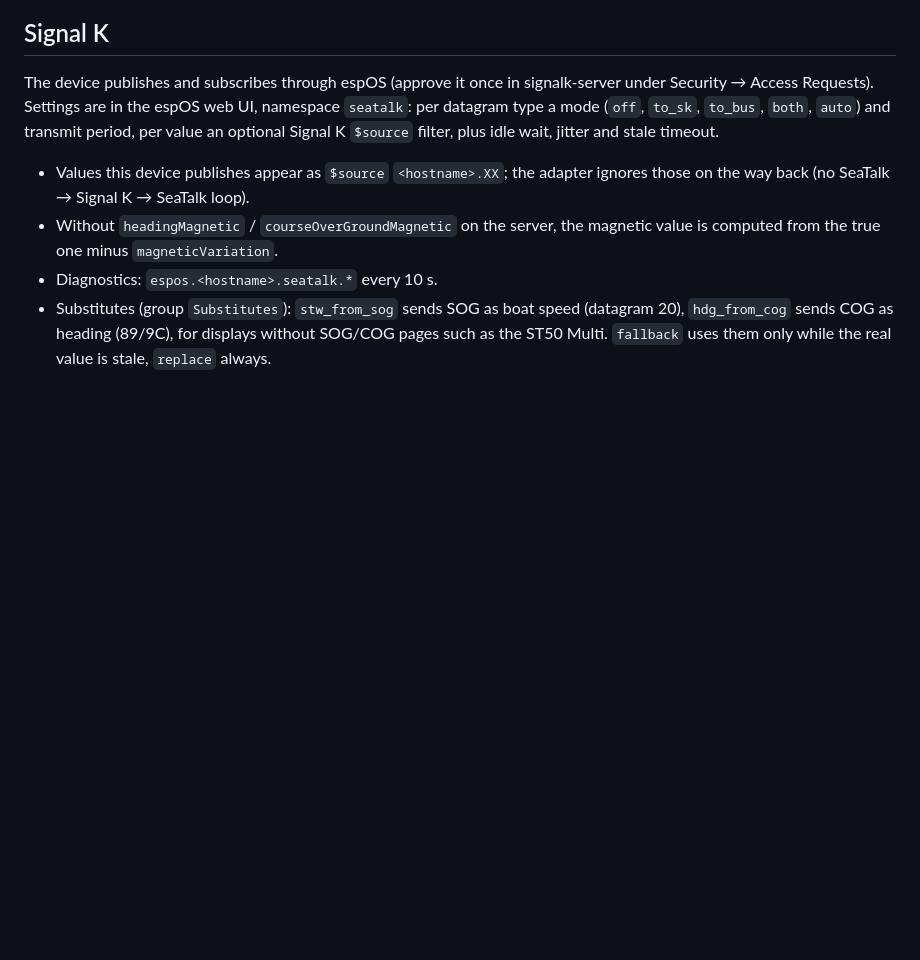
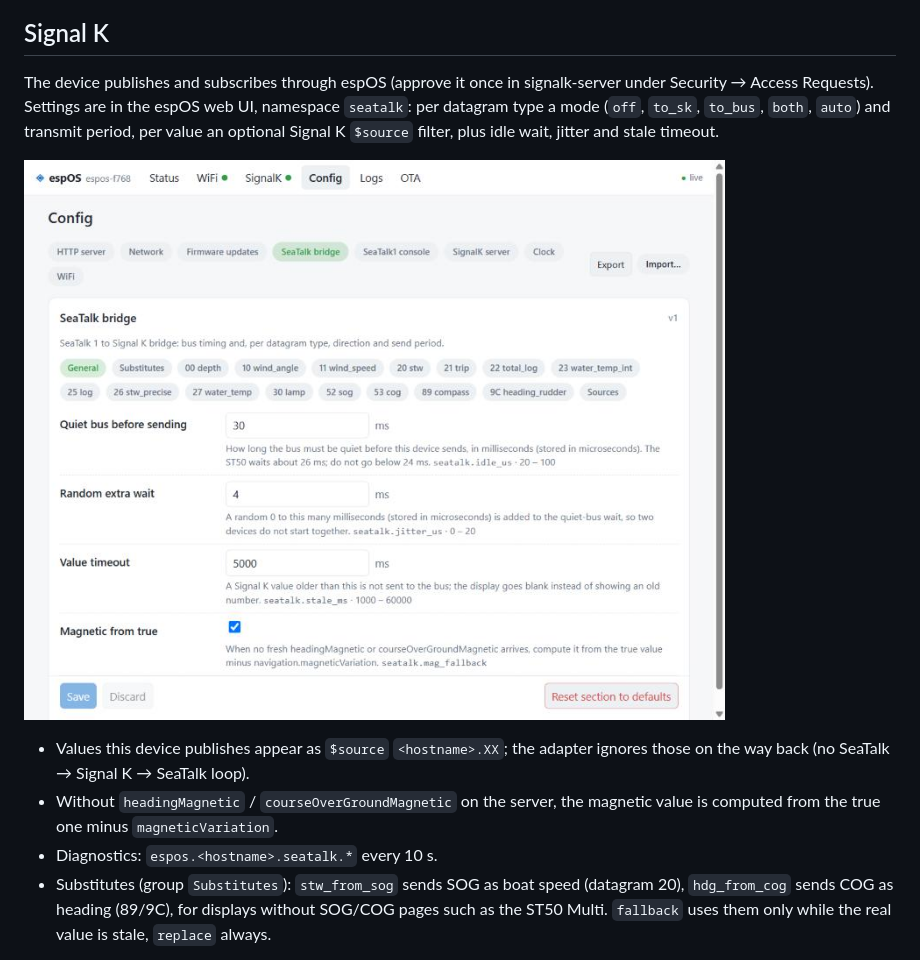
Before and after one commit to marcelrv/espos-seatalk-bridge, a Markdown page: README.md, the part around the change. Drawn GitHub-style; pictures changed too: docs/config-page.jpg (added); blank space fills up the shorter version.

Commit message:
Config: idle wait and jitter show ms; README screenshot
The two timing settings are stored in microseconds and shown in
milliseconds (displayMultiplier 0.001), but their unit label said us, so
the page read "30 us" for 30 ms. espOS shows the unit next to the
converted value, so the unit is now ms.

README: screenshot of the SeaTalk bridge tab in the espOS config page.
Signed-off-by: Marcel Verpaalen <marcel@verpaalen.com>

```diff
--- a/README.md
+++ b/README.md
@@ -106,6 +106,8 @@ web UI, namespace `seatalk`: per datagram type a mode (`off`, `to_sk`,
 `to_bus`, `both`, `auto`) and transmit period, per value an optional
 Signal K `$source` filter, plus idle wait, jitter and stale timeout.
 
+![espOS config page with the SeaTalk bridge settings](docs/config-page.jpg)
+
 - Values this device publishes appear as `$source` `<hostname>.XX`; the
   adapter ignores those on the way back (no SeaTalk → Signal K → SeaTalk loop).
 - Without `headingMagnetic` / `courseOverGroundMagnetic` on the server, the
```
Also changed, not shown: 2 other files.
